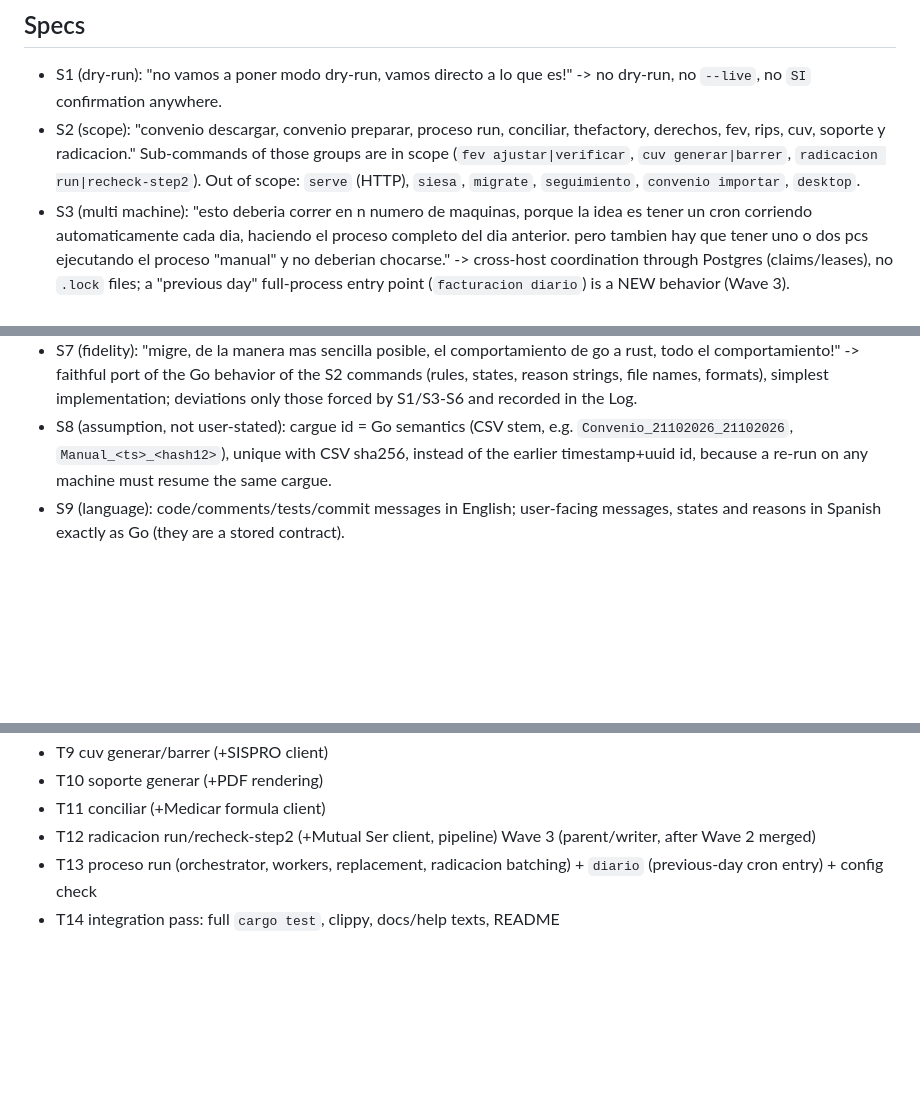
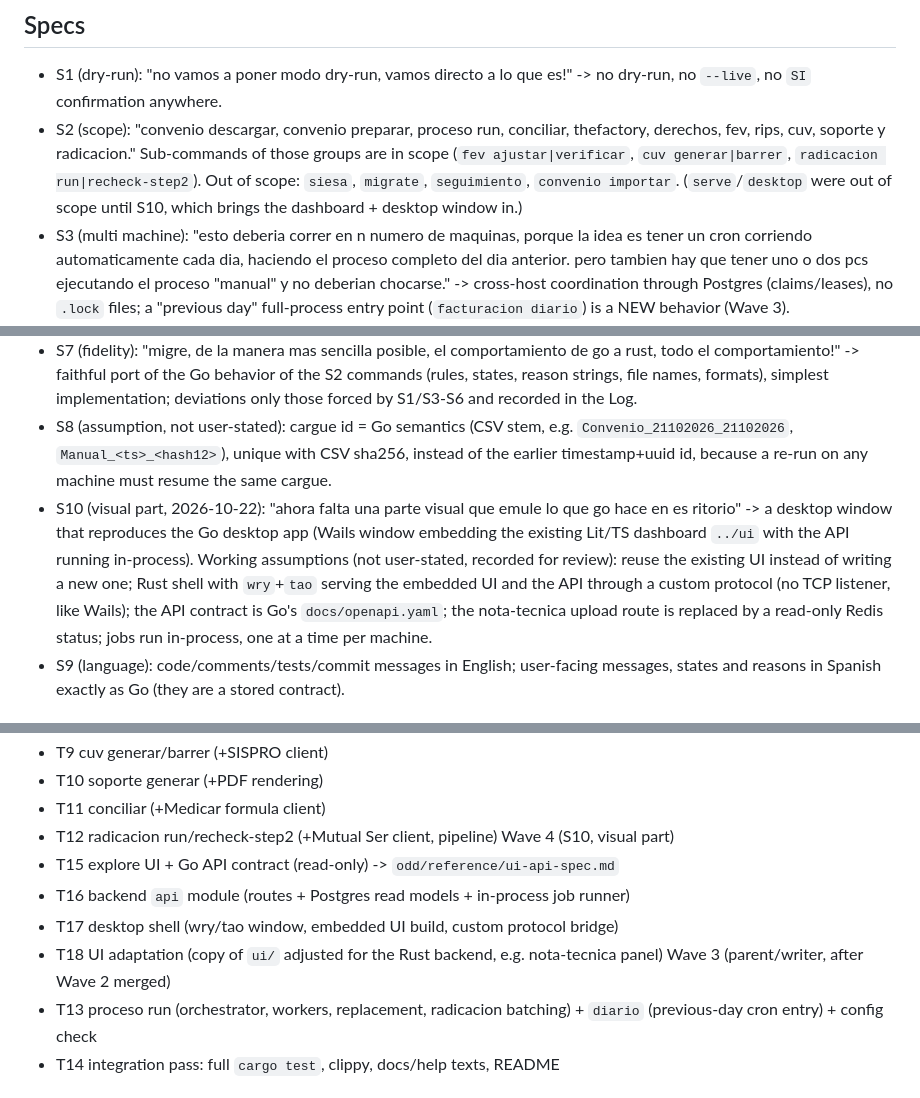
Before and after one commit to LuKodo/tessia, a Markdown page: odd/tasks/migracion-go-postgres.md, 3 parts joined by grey strips. Rendered like a GitHub page; blank space fills up the shorter version.

Commit message:
docs: open wave 4 (desktop visual part)

```diff
--- a/odd/tasks/migracion-go-postgres.md
+++ b/odd/tasks/migracion-go-postgres.md
@@ -5,13 +5,14 @@ Test runner: `cargo test` (hermetic: mock HTTP servers, Postgres container `tess
 
 ## Specs
 - S1 (dry-run): "no vamos a poner modo dry-run, vamos directo a lo que es!" -> no dry-run, no `--live`, no `SI` confirmation anywhere.
-- S2 (scope): "convenio descargar, convenio preparar, proceso run, conciliar, thefactory, derechos, fev, rips, cuv, soporte y radicacion." Sub-commands of those groups are in scope (`fev ajustar|verificar`, `cuv generar|barrer`, `radicacion run|recheck-step2`). Out of scope: `serve` (HTTP), `siesa`, `migrate`, `seguimiento`, `convenio importar`, `desktop`.
+- S2 (scope): "convenio descargar, convenio preparar, proceso run, conciliar, thefactory, derechos, fev, rips, cuv, soporte y radicacion." Sub-commands of those groups are in scope (`fev ajustar|verificar`, `cuv generar|barrer`, `radicacion run|recheck-step2`). Out of scope: `siesa`, `migrate`, `seguimiento`, `convenio importar`. (`serve`/`desktop` were out of scope until S10, which brings the dashboard + desktop window in.)
 - S3 (multi machine): "esto deberia correr en n numero de maquinas, porque la idea es tener un cron corriendo automaticamente cada dia, haciendo el proceso completo del dia anterior. pero tambien hay que tener uno o dos pcs ejecutando el proceso "manual" y no deberian chocarse." -> cross-host coordination through Postgres (claims/leases), no `.lock` files; a "previous day" full-process entry point (`facturacion diario`) is a NEW behavior (Wave 3).
 - S4 (database): "no pensemos en mysql sino en postgres. llevemos lo que ya habiamos pactado, pero usando postgres, bien ordenadito todo" -> Postgres via Diesel + embedded migrations; sync Rust (threads + blocking reqwest).
 - S5 (files): "meterlos en la base de datos me parece mala idea ... creo que usando un oci bucket se podria ... cassandra, que permite subir, listar, descargar archivos de un bucket" and "en el bucket usa nombres planos, en la carpeta temporal, por necesidad puedes usar los _ y los prefijos." -> bucket key = `<cargue_id>__<relative path with "/" replaced by "__">`; Postgres `artefactos` index (never parse keys); per-machine temp workdir recreates the Go folder layout and is deleted after use.
 - S6 (NT): "ya no necesitamos ni cargar ni copiar la nota tecnica, ahora debemos conectarnos a una coleccion de redis que estara siempre disponible con toda la informacion lista" -> read-only Redis client. Observed layout (read-only scan of local `nt-redis-test`): `nt:actual` (string = current version), `nt:versiones` (zset), `nt:<ver>:meta` (hash), `nt:<ver>:filas` (hash: field=`<id>` or `<id>#N`, value=JSON row with cum_facturar, cod_auf, cod_mutual, cod_gen_siesa, tipo_producto, ffm_rips, umm_rips, upr_rips, precio_contrato, precio_final, precio_maximo, subplan, contrato, clasificacion, estado, ...), `nt:<ver>:idx:<campo>:<valor>` (sets of ids; fields cod_auf, cod_mutual, cum_facturar, contrato, estado). The earlier xlsx/SQLite NT code is removed.
 - S7 (fidelity): "migre, de la manera mas sencilla posible, el comportamiento de go a rust, todo el comportamiento!" -> faithful port of the Go behavior of the S2 commands (rules, states, reason strings, file names, formats), simplest implementation; deviations only those forced by S1/S3-S6 and recorded in the Log.
 - S8 (assumption, not user-stated): cargue id = Go semantics (CSV stem, e.g. `Convenio_21102026_21102026`, `Manual_<ts>_<hash12>`), unique with CSV sha256, instead of the earlier timestamp+uuid id, because a re-run on any machine must resume the same cargue.
+- S10 (visual part, 2026-10-22): "ahora falta una parte visual que emule lo que go hace en es ritorio" -> a desktop window that reproduces the Go desktop app (Wails window embedding the existing Lit/TS dashboard `../ui` with the API running in-process). Working assumptions (not user-stated, recorded for review): reuse the existing UI instead of writing a new one; Rust shell with `wry`+`tao` serving the embedded UI and the API through a custom protocol (no TCP listener, like Wails); the API contract is Go's `docs/openapi.yaml`; the nota-tecnica upload route is replaced by a read-only Redis status; jobs run in-process, one at a time per machine.
 - S9 (language): code/comments/tests/commit messages in English; user-facing messages, states and reasons in Spanish exactly as Go (they are a stored contract).
 
 ## Tasks
@@ -31,6 +32,11 @@ Wave 2 (parallel, one worktree each; start after T1+T2 merged)
 - T10 soporte generar (+PDF rendering)
 - T11 conciliar (+Medicar formula client)
 - T12 radicacion run/recheck-step2 (+Mutual Ser client, pipeline)
+Wave 4 (S10, visual part)
+- T15 explore UI + Go API contract (read-only) -> `odd/reference/ui-api-spec.md`
+- T16 backend `api` module (routes + Postgres read models + in-process job runner)
+- T17 desktop shell (wry/tao window, embedded UI build, custom protocol bridge)
+- T18 UI adaptation (copy of `ui/` adjusted for the Rust backend, e.g. nota-tecnica panel)
 Wave 3 (parent/writer, after Wave 2 merged)
 - T13 proceso run (orchestrator, workers, replacement, radicacion batching) + `diario` (previous-day cron entry) + config check
 - T14 integration pass: full `cargo test`, clippy, docs/help texts, README
```
Also changed, not shown: other parts of odd/tasks/migracion-go-postgres.md (+2 -0 lines).
